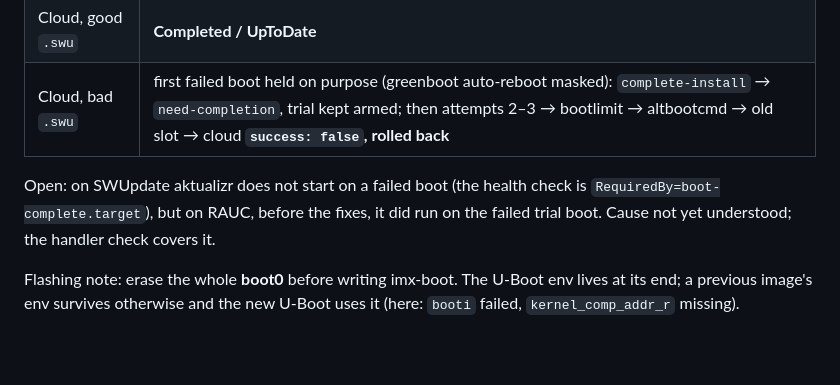
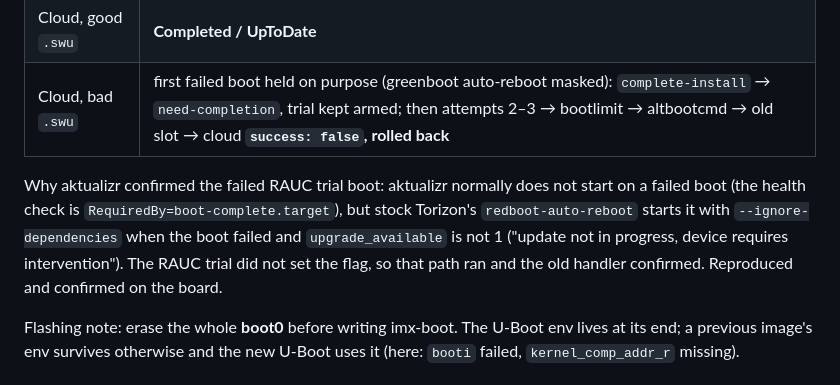
Before and after one commit to EstebanSannin/torizon-ab-manifest, a Markdown page: docs/torizon8-port-plan.md, the part around the change. Rendered like a GitHub page; blank space fills up the shorter version.

Commit message:
docs: explain why aktualizr confirmed the failed RAUC trial boot
Assisted-by: Claude:claude-opus-5-5
Signed-off-by: Stefano Viola <stefano.viola@toradex.com>

```diff
--- a/docs/torizon8-port-plan.md
+++ b/docs/torizon8-port-plan.md
@@ -46,9 +46,12 @@ validation; it was re-run on hardware (below).**
 | Cloud, good `.swu` | **Completed / UpToDate** |
 | Cloud, bad `.swu` | first failed boot held on purpose (greenboot auto-reboot masked): `complete-install` → `need-completion`, trial kept armed; then attempts 2–3 → bootlimit → altbootcmd → old slot → cloud **`success: false`, rolled back** |
 
-Open: on SWUpdate aktualizr does not start on a failed boot (the health check is
-`RequiredBy=boot-complete.target`), but on RAUC, before the fixes, it did run on
-the failed trial boot. Cause not yet understood; the handler check covers it.
+Why aktualizr confirmed the failed RAUC trial boot: aktualizr normally does not
+start on a failed boot (the health check is `RequiredBy=boot-complete.target`),
+but stock Torizon's `redboot-auto-reboot` starts it with `--ignore-dependencies`
+when the boot failed and `upgrade_available` is not 1 ("update not in progress,
+device requires intervention"). The RAUC trial did not set the flag, so that path
+ran and the old handler confirmed. Reproduced and confirmed on the board.
 
 Flashing note: erase the whole **boot0** before writing imx-boot. The U-Boot env
 lives at its end; a previous image's env survives otherwise and the new U-Boot
```
